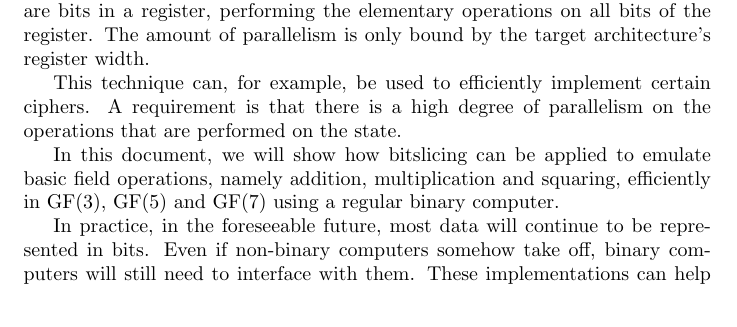
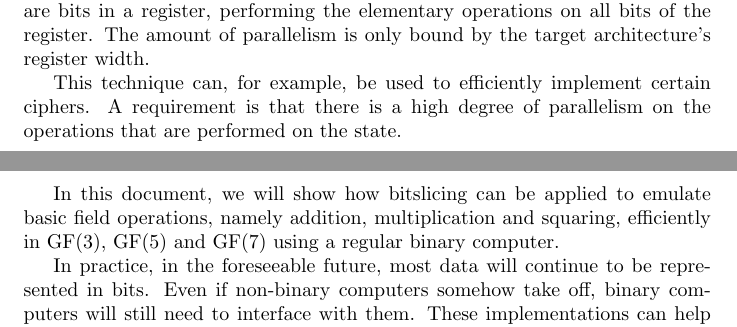
Before and after one commit to TimVanDijk/Research-Internship-Public, a LaTeX thesis (Documents/report.tex): part of page 5 of 31 before the commit and two parts of pages 5 and 6 of 32 after it, the two joined at a grey line, cut so that both start at the same text. The pictures show the PDF file Documents/report.pdf that the author committed with the source.

Commit message:
Changes to formatting and adds URL or repository

```diff
--- a/Documents/report.tex
+++ b/Documents/report.tex
@@ -102,6 +102,7 @@ Bitslicing refers to a software technique where a computation is expressed as a
 These computations are carried out in parallel, with as many simultaneous instances as there are bits in a register, performing the elementary operations on all bits of the register. The amount of parallelism is only bound by the target architecture's register width.
 
 This technique can, for example, be used to efficiently implement certain ciphers. A requirement is that there is a high degree of parallelism on the operations that are performed on the state.
+\newpage
 
 In this document, we will show how bitslicing can be applied to emulate basic field operations, namely addition, multiplication and squaring, efficiently in $\GF(3)$, $\GF(5)$ and $\GF(7)$ using a regular binary computer.
 
@@ -124,7 +125,8 @@ There is a multitude of reasons as to why bitslicing can be advantageous.\cite{t
 
 In bitslicing, these operations can be performed much more efficiently as bits are readiliy available. Moreover, permutating bits does not require any operations at all, performing the permutation only mentally, given that it is kept in mind what represents what during subsequent computations.
 
-Furthermore, as the code is extremely linear, it runs well on modern heavily pipelined CPUs as there is a low risk of branch misprediction, and there are plenty of opportunities for instruction reordering for efficient scheduling of data accesses.\\
+Furthermore, as the code is extremely linear, it runs well on modern heavily pipelined CPUs as there is a low risk of branch misprediction, and there are plenty of opportunities for instruction reordering for efficient scheduling of data accesses.
+\newpage
 \noindent\textbf{Parallelization.} When the architecture has registers of width $w$ and the bitsliced operations take no longer than $w$ times as long, throughput increases. Of course, this is only applicable for workloads that allow for parallelization.\\
 \noindent\textbf{Constant time.} Bitslicing is inherently protected against timing attacks.\\
 
@@ -172,6 +174,7 @@ Once implemented the function will be called from a C wrapper as follows:
 \begin{verbatim}
 func(inputA, inputB, output);
 \end{verbatim}
+\newpage
 As specified by the calling convention, the result will be that r0 contains a pointer to inputA, r1 contains one to inputB and r2 contains one to the output array.
 At the very beginning of the function, we preverve the value registers whose value must be retained (as specified by the calling convention). We do so by pushing them to the stack:
 \begin{verbatim}
@@ -253,8 +256,8 @@ This chapter is about how we implemented the equivalent of the Walsh-Hadamard tr
 Linear cryptanalysis exploits large correlations over all but a few rounds of a block cipher. The Walsh-Hadamard transform can be used to compute the correlation of a function with all linear functions, making it a very valuable tool.
 
 We implemented the multidimensional discrete Fourier transform (MDFT) that this the equivalent for $\GF(p)$ of what the fast Walsh-Hadamard transform is for $\GF(2)$. While correlations in mappings over $\GF(2)$ are rational numbers, the correlations for mappings over $\GF(p)$ are complex numbers, with the real and imaginary part often non-rational. Indeed, correlations for such mappings have a magnitude and a phase. The complex nature of these correlations makes their interpretations non-trivial and a considerable part of our effort went into expressing correlations in such a way that they are easier to interpret.
-
-We did the following implementations:
+\newpage
+\noindent We did the following implementations:
 \begin{enumerate}
 \item MDFT for functions from ${\GF(p)}^n$ to ${\GF(p)}$, where correlations are coded as a couple of floating point numbers representing the real and imaginary part.
 \item MDFT for functions from ${\GF(p)}^n$ to ${\GF(p)}$, where correlations are coded in full precision, with tuples of integers, and accompanying interpretation functions.
@@ -498,7 +500,7 @@ sage: print(inv)
 [2 0 0 1 2 1 1 1 2 1 2 2 0 2 0 2 0 0 1 1 0 0 0 0 1 1 1 1 2 0 1 1]
 [1 2 0 0 1 2 1 1 1 2 1 2 2 0 2 0 2 0 0 1 1 0 0 0 0 1 1 1 1 2 0 1]
 \end{verbatim}
-
+\newpage
 Unfortunately, there is no ``clever'' approach to generating an inverse for $\theta$. We decided to go with the general approach.
 Since $\theta$ is linear, we can find the inverse by applying it to each row of a 160x160 identity matrix and then computing the inverse of the result.
 Again, we used sage to do this:
```
Also changed, not shown: Documents/report.pdf, Documents/report.tex (7 more changed lines).
